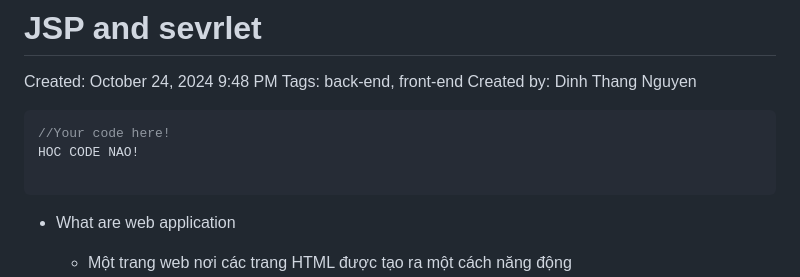
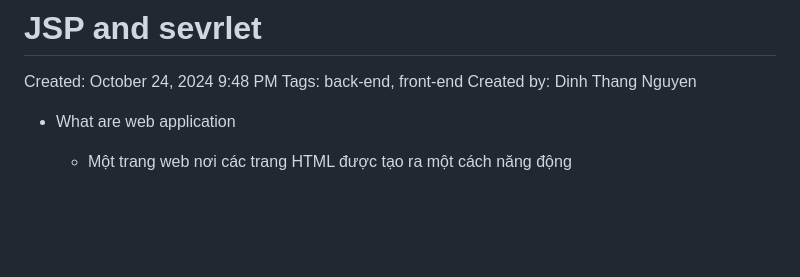
Before and after one commit to td2210z/java-jsp, a Markdown page: README.md, the part around the change. Rendered like a GitHub page; blank space fills up the shorter version.

````diff
--- a/README.md
+++ b/README.md
@@ -4,11 +4,6 @@ Created: October 24, 2024 9:48 PM
 Tags: back-end, front-end
 Created by: Dinh Thang Nguyen
 
-```csharp
-//Your code here!
-HOC CODE NAO!
-
-```
 
 - What are web application
     - Một trang web nơi các trang HTML được tạo ra một cách năng động
````
